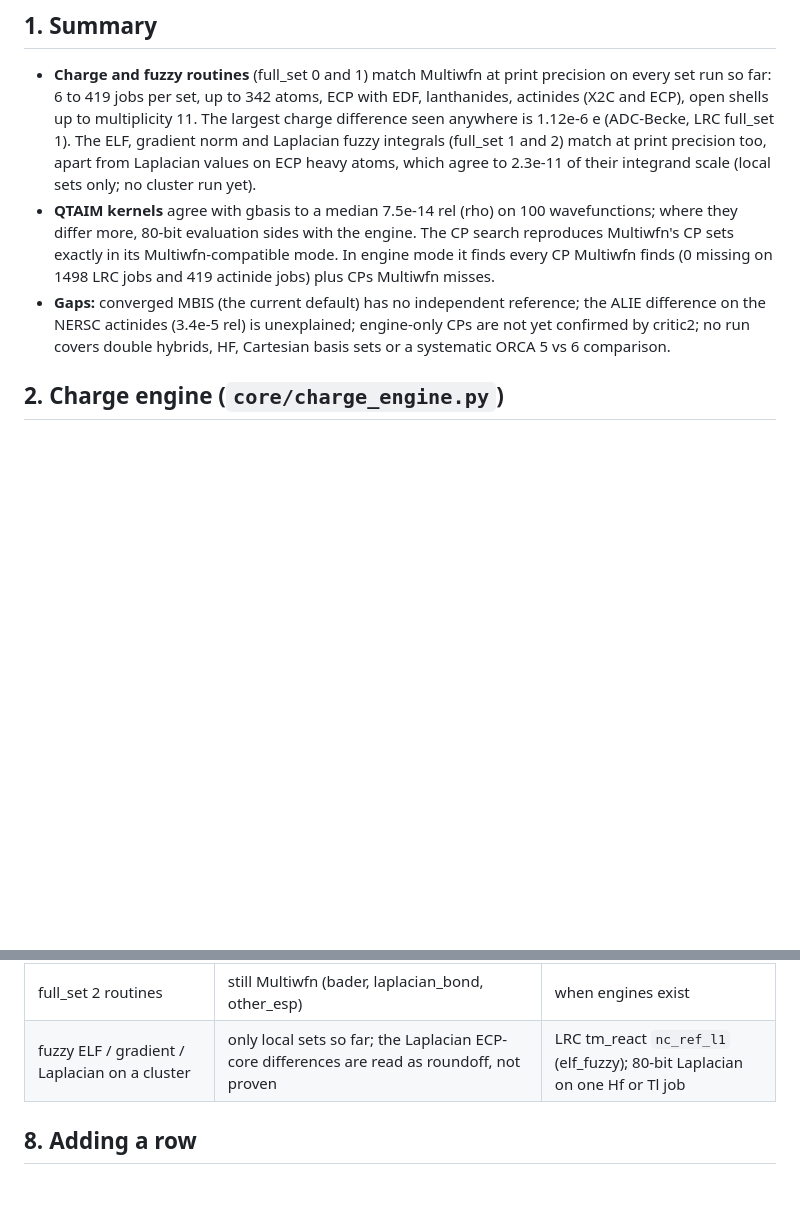
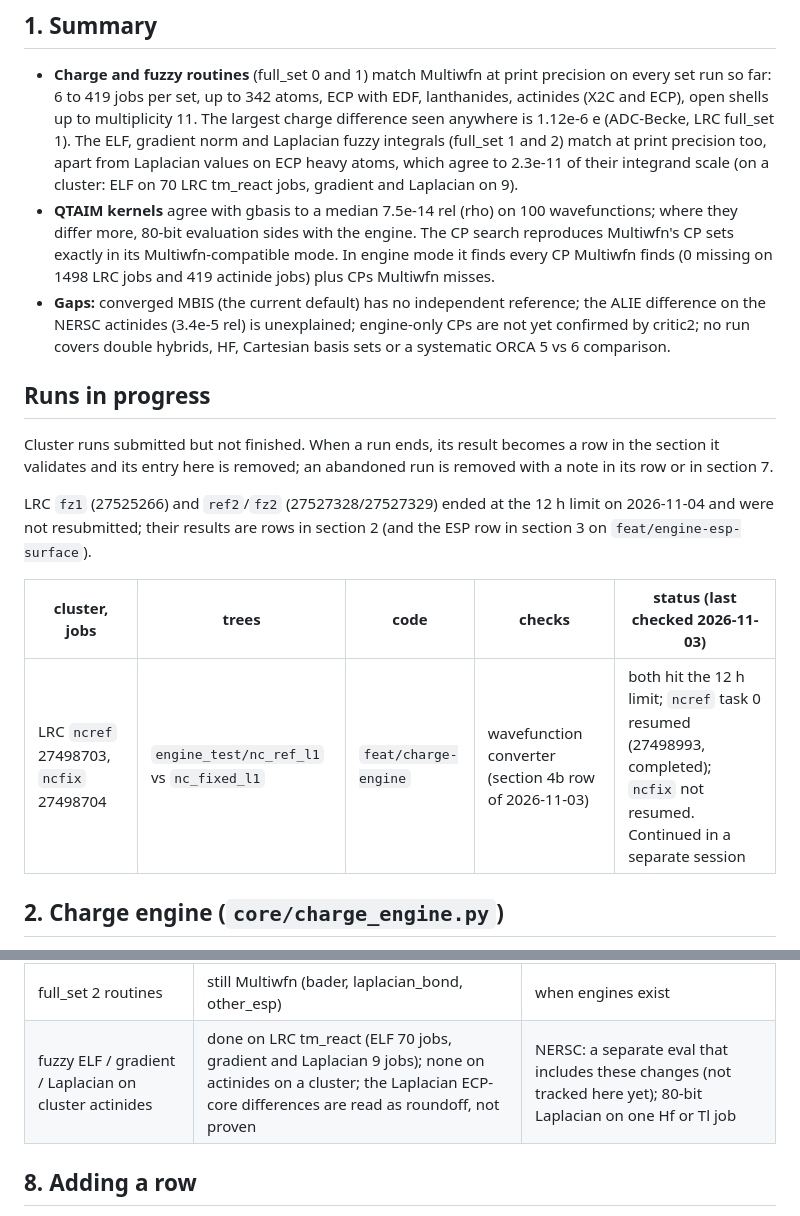
Before and after one commit to santi921/qtaim_generator, a Markdown page: docs/engine_roadmap/validation_ledger.md, 2 parts joined by grey strips. Drawn GitHub-style; blank space fills up the shorter version.

Commit message:
docs(validation-ledger): LRC tm_react full_set 1 and 2 results for the fuzzy ELF stack
- fz1 vs ref_l1 (70 jobs): elf_fuzzy within 5.00e-9 over 5097 atoms; every other
  non-MBIS scheme as before; MBIS up to 0.71 e from Multiwfn's stopping rule (local V4
  rerun reproduces Multiwfn in multiwfn mode); slow jobs are converged-MBIS cost
- fz2 vs ref2 (9 jobs): grad_norm_rho_fuzzy 4.99e-9, laplacian_rho_fuzzy 1.08e-6 max;
  the level-2 derivative pass adds 0-33 s; Multiwfn bader on our wfx 2.9e-4 e
- runs-in-progress section; gap row narrowed to cluster actinides

Co-Authored-By: Claude Opus 5.5 <noreply@anthropic.com>

```diff
--- a/docs/engine_roadmap/validation_ledger.md
+++ b/docs/engine_roadmap/validation_ledger.md
@@ -36,7 +36,7 @@ tiers 1-3), `mbis_converged.md` (MBIS).
   difference seen anywhere is 1.12e-6 e (ADC-Becke, LRC full_set 1). The ELF, gradient
   norm and Laplacian fuzzy integrals (full_set 1 and 2) match at print precision too, apart
   from Laplacian values on ECP heavy atoms, which agree to 2.3e-11 of their integrand scale
-  (local sets only; no cluster run yet).
+  (on a cluster: ELF on 70 LRC tm_react jobs, gradient and Laplacian on 9).
 - **QTAIM kernels** agree with gbasis to a median 7.5e-14 rel (rho) on 100
   wavefunctions; where they differ more, 80-bit evaluation sides with the engine. The CP
   search reproduces Multiwfn's CP sets exactly in its Multiwfn-compatible mode. In engine
@@ -46,6 +46,20 @@ tiers 1-3), `mbis_converged.md` (MBIS).
   difference on the NERSC actinides (3.4e-5 rel) is unexplained; engine-only CPs are not
   yet confirmed by critic2; no run covers double hybrids, HF, Cartesian basis sets or a
   systematic ORCA 5 vs 6 comparison.
+
+## Runs in progress
+
+Cluster runs submitted but not finished. When a run ends, its result becomes a row in the
+section it validates and its entry here is removed; an abandoned run is removed with a note
+in its row or in section 7.
+
+LRC `fz1` (27525266) and `ref2`/`fz2` (27527328/27527329) ended at the 12 h limit on
+2026-11-04 and were not resubmitted; their results are rows in section 2 (and the ESP row in
+section 3 on `feat/engine-esp-surface`).
+
+| cluster, jobs | trees | code | checks | status (last checked 2026-11-03) |
+|---|---|---|---|---|
+| LRC `ncref` 27498703, `ncfix` 27498704 | `engine_test/nc_ref_l1` vs `nc_fixed_l1` | `feat/charge-engine` | wavefunction converter (section 4b row of 2026-11-03) | both hit the 12 h limit; `ncref` task 0 resumed (27498993, completed); `ncfix` not resumed. Continued in a separate session |
 
 ## 2. Charge engine (`core/charge_engine.py`)
 
@@ -203,7 +219,7 @@ Current behaviours without a validation on current code, and checks not yet done
 | level-of-theory matrix | double hybrids, HF, Cartesian basis sets, ROKS beyond one radical, ORCA 5 vs ORCA 6 not covered | tier 3 supplementary set |
 | results recorded on older code | the 87-job, 18-reference and 16-reference local sets predate the threading fixes (#63-#65) and the converged MBIS default | rerun the local sets on current code; they take minutes |
 | full_set 2 routines | still Multiwfn (bader, laplacian_bond, other_esp) | when engines exist |
-| fuzzy ELF / gradient / Laplacian on a cluster | only local sets so far; the Laplacian ECP-core differences are read as roundoff, not proven | LRC tm_react `nc_ref_l1` (elf_fuzzy); 80-bit Laplacian on one Hf or Tl job |
+| fuzzy ELF / gradient / Laplacian on cluster actinides | done on LRC tm_react (ELF 70 jobs, gradient and Laplacian 9 jobs); none on actinides on a cluster; the Laplacian ECP-core differences are read as roundoff, not proven | NERSC: a separate eval that includes these changes (not tracked here yet); 80-bit Laplacian on one Hf or Tl job |
 
 ## 8. Adding a row
 
```
Also changed, not shown: other parts of docs/engine_roadmap/validation_ledger.md (+3 -1 lines).
